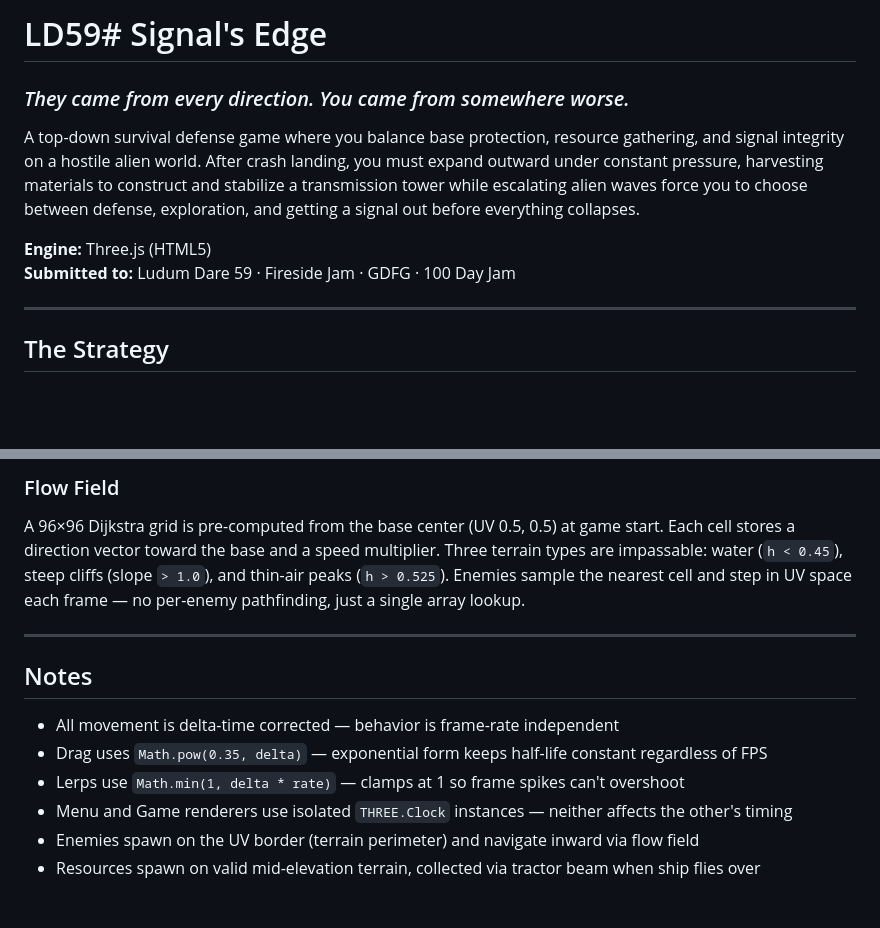
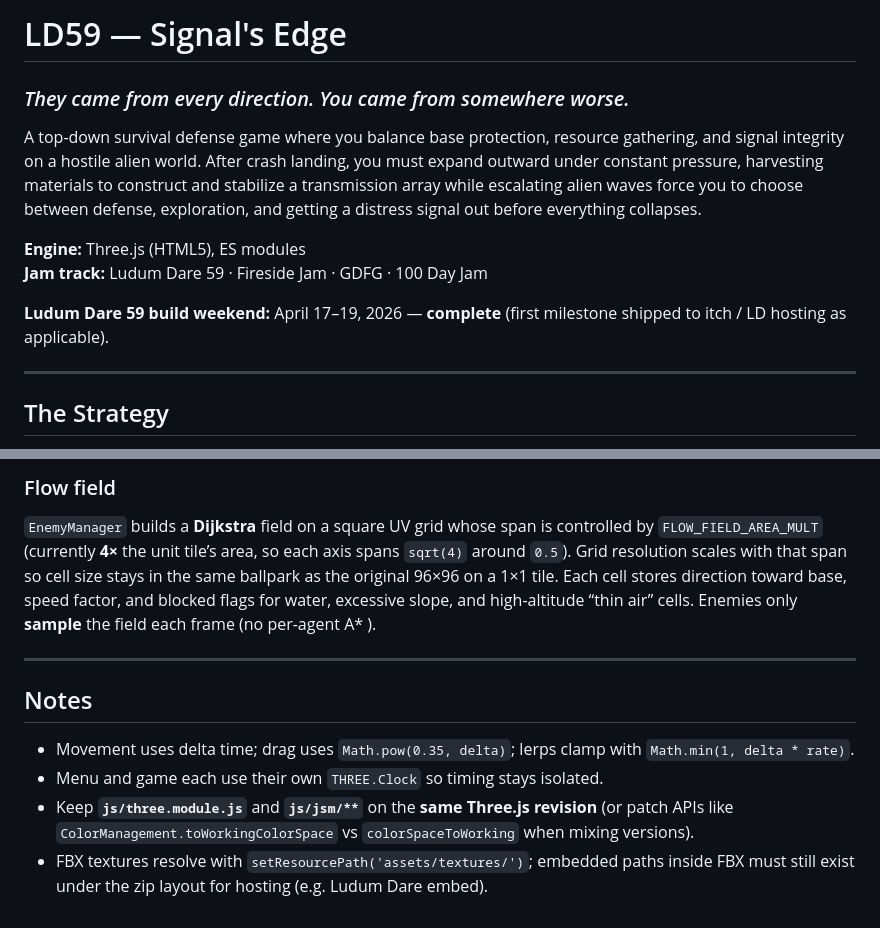
Before and after one commit to kkritselis/LD59, a Markdown page: README.md, 2 parts joined by grey strips. Drawn GitHub-style; blank space fills up the shorter version.

```diff
--- a/README.md
+++ b/README.md
@@ -1,10 +1,12 @@
-# LD59# Signal's Edge
+# LD59 — Signal's Edge
 ### *They came from every direction. You came from somewhere worse.*
 
-A top-down survival defense game where you balance base protection, resource gathering, and signal integrity on a hostile alien world. After crash landing, you must expand outward under constant pressure, harvesting materials to construct and stabilize a transmission tower while escalating alien waves force you to choose between defense, exploration, and getting a signal out before everything collapses.
+A top-down survival defense game where you balance base protection, resource gathering, and signal integrity on a hostile alien world. After crash landing, you must expand outward under constant pressure, harvesting materials to construct and stabilize a transmission array while escalating alien waves force you to choose between defense, exploration, and getting a distress signal out before everything collapses.
 
-**Engine:** Three.js (HTML5)
-**Submitted to:** Ludum Dare 59 · Fireside Jam · GDFG · 100 Day Jam
+**Engine:** Three.js (HTML5), ES modules
+**Jam track:** Ludum Dare 59 · Fireside Jam · GDFG · 100 Day Jam
+
+**Ludum Dare 59 build weekend:** April 17–19, 2026 — **complete** (first milestone shipped to itch / LD hosting as applicable).
 
 ---
 
@@ -154,13 +159,13 @@ This keeps all game objects correctly pinned to the scrolling terrain regardless
 
-### Flow Field
-A 96×96 Dijkstra grid is pre-computed from the base center (UV 0.5, 0.5) at game start. Each cell stores a direction vector toward the base and a speed multiplier. Three terrain types are impassable: water (`h < 0.45`), steep cliffs (slope `> 1.0`), and thin-air peaks (`h > 0.525`). Enemies sample the nearest cell and step in UV space each frame — no per-enemy pathfinding, just a single array lookup.
+### Flow field
+
+`EnemyManager` builds a **Dijkstra** field on a square UV grid whose span is controlled by `FLOW_FIELD_AREA_MULT` (currently **4×** the unit tile’s area, so each axis spans `sqrt(4)` around `0.5`). Grid resolution scales with that span so cell size stays in the same ballpark as the original 96×96 on a 1×1 tile. Each cell stores direction toward base, speed factor, and blocked flags for water, excessive slope, and high-altitude “thin air” cells. Enemies only **sample** the field each frame (no per-agent A* ).
 
 ---
 
 ## Notes
-- All movement is delta-time corrected — behavior is frame-rate independent
-- Drag uses `Math.pow(0.35, delta)` — exponential form keeps half-life constant regardless of FPS
-- Lerps use `Math.min(1, delta * rate)` — clamps at 1 so frame spikes can't overshoot
-- Menu and Game renderers use isolated `THREE.Clock` instances — neither affects the other's timing
-- Enemies spawn on the UV border (terrain perimeter) and navigate inward via flow field
-- Resources spawn on valid mid-elevation terrain, collected via tractor beam when ship flies over
+
+- Movement uses delta time; drag uses `Math.pow(0.35, delta)`; lerps clamp with `Math.min(1, delta * rate)`.
+- Menu and game each use their own `THREE.Clock` so timing stays isolated.
+- Keep **`js/three.module.js`** and **`js/jsm/**`** on the **same Three.js revision** (or patch APIs like `ColorManagement.toWorkingColorSpace` vs `colorSpaceToWorking` when mixing versions).
+- FBX textures resolve with `setResourcePath('assets/textures/')`; embedded paths inside FBX must still exist under the zip layout for hosting (e.g. Ludum Dare embed).
```
Also changed, not shown: other parts of README.md (+86 -83 lines).
